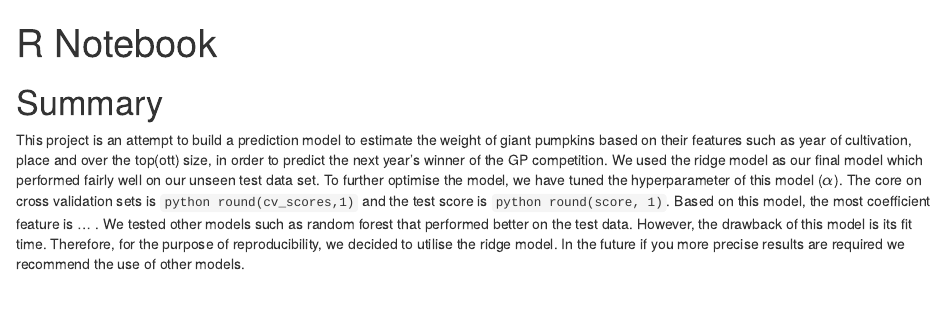
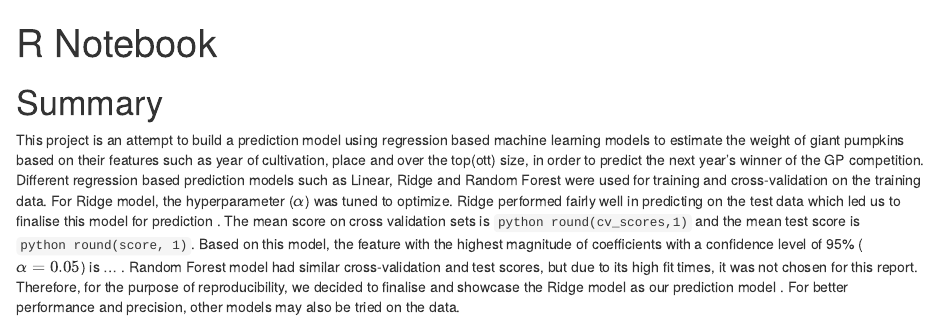
Before and after one commit to UBC-MDS/Giant_Pumpkins_Weight_Prediction, an R Markdown document (doc/01_Summary.Rmd): the page in a window 1100 px wide, from its top. Rendered offline with R 4.5, knitr and Pandoc, with nearby package versions.

Commit message:
update changes in summary

```diff
--- a/doc/01_Summary.Rmd
+++ b/doc/01_Summary.Rmd
@@ -5,7 +5,4 @@ output: html_notebook
 
 # Summary
 
-
-This project is an attempt to build a prediction model to estimate the weight of giant pumpkins based on their features
-such as year of cultivation, place and over the top(ott) size, in order to predict the next year's winner of the GP
-competition. We used the ridge model as our final model which performed fairly well on our unseen test data set. To further optimise the model, we have tuned the hyperparameter of this model ($\alpha$). The core on cross validation sets is `python round(cv_scores,1)` and the test score is `python round(score, 1)`. Based on this model, the most coefficient feature is ... . We tested other models such as random forest that performed better on the test data. However, the drawback of this model is its fit time. Therefore, for the purpose of reproducibility, we decided to utilise the ridge model. In the future if you more precise results are required we recommend the use of other models.
+This project is an attempt to build a prediction model using regression based machine learning models to estimate the weight of giant pumpkins based on their features such as year of cultivation, place and over the top(ott) size, in order to predict the next year's winner of the GP competition. Different regression based prediction models such as Linear, Ridge and Random Forest were used for training and cross-validation on the training data. For Ridge model, the hyperparameter ($\alpha$) was tuned to optimize. Ridge performed fairly well in predicting on the test data which led us to finalise this model for prediction . The mean score on cross validation sets is `python round(cv_scores,1)` and the mean test score is `python round(score, 1)`. Based on this model, the feature with the highest magnitude of coefficients with a confidence level of 95% ($\alpha = 0.05$) is ... . Random Forest model had similar cross-validation and test scores, but due to its high fit times, it was not chosen for this report. Therefore, for the purpose of reproducibility, we decided to finalise and showcase the Ridge model as our prediction model . For better performance and precision, other models may also be tried on the data.
```
